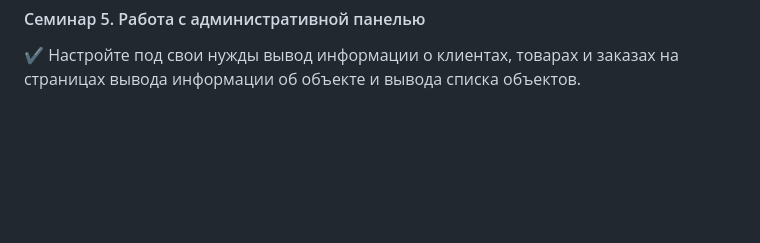
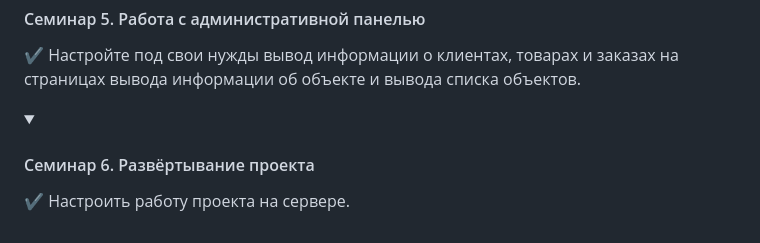
Before and after one commit to DjonyCooper/Django_GeekBrains, a Markdown page: README.md, the part around one of its changes. Rendered like a GitHub page; folded sections open; blank space fills up the shorter version.

Commit message:
lesson_6 complete

```diff
--- a/README.md
+++ b/README.md
@@ -89,3 +89,9 @@
 ✔️ Настройте под свои нужды вывод информации о клиентах, товарах и заказах на страницах вывода информации об объекте и вывода списка объектов.
 
 </details>
+
+<details><summary><h4>Семинар 6. Развёртывание проекта</h4></summary>
+
+✔️ Настроить работу проекта на сервере.
+
+</details>
```
Also changed, not shown: other parts of README.md (+1 -1 lines).
